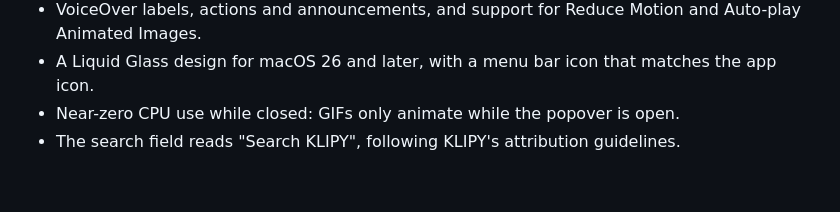
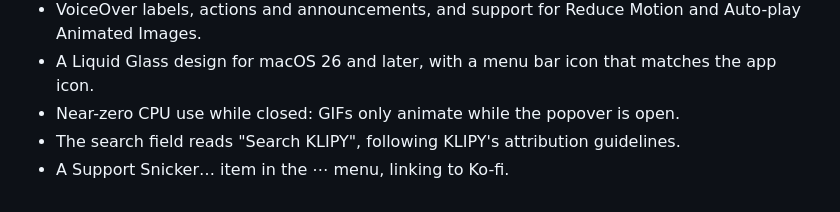
Before and after one commit to Luis-Sejer/snicker-gif, a Markdown page: CHANGELOG.md, the part around the change. Rendered like a GitHub page.

```diff
--- a/CHANGELOG.md
+++ b/CHANGELOG.md
@@ -19,3 +19,4 @@ All notable changes to Snicker are documented here. The format is based on
 - A Liquid Glass design for macOS 26 and later, with a menu bar icon that matches the app icon.
 - Near-zero CPU use while closed: GIFs only animate while the popover is open.
 - The search field reads "Search KLIPY", following KLIPY's attribution guidelines.
+- A Support Snicker… item in the ⋯ menu, linking to Ko-fi.
```
Also changed, not shown: README.md (+4 -0 lines), docs/assets/social/github-social.png (added), docs/assets/social/kofi-banner.png (added), 4 other files.
